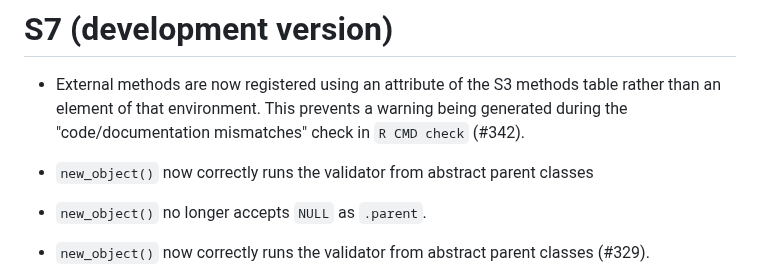
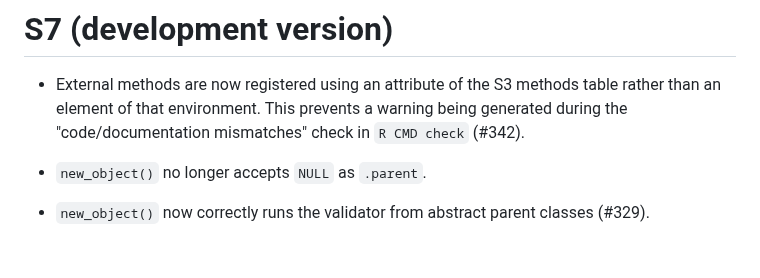
Before and after one commit to RConsortium/S7, a Markdown page: NEWS.md, the part around the change. Drawn GitHub-style; blank space fills up the shorter version.

Commit message:
Fix merge mistake

```diff
--- a/NEWS.md
+++ b/NEWS.md
@@ -4,8 +4,6 @@
   table rather than an element of that environment. This prevents a warning
   being generated during the "code/documentation mismatches" check in
   `R CMD check` (#342).
-
-* `new_object()` now correctly runs the validator from abstract parent classes
 
 * `new_object()` no longer accepts `NULL` as `.parent`.
 
```
